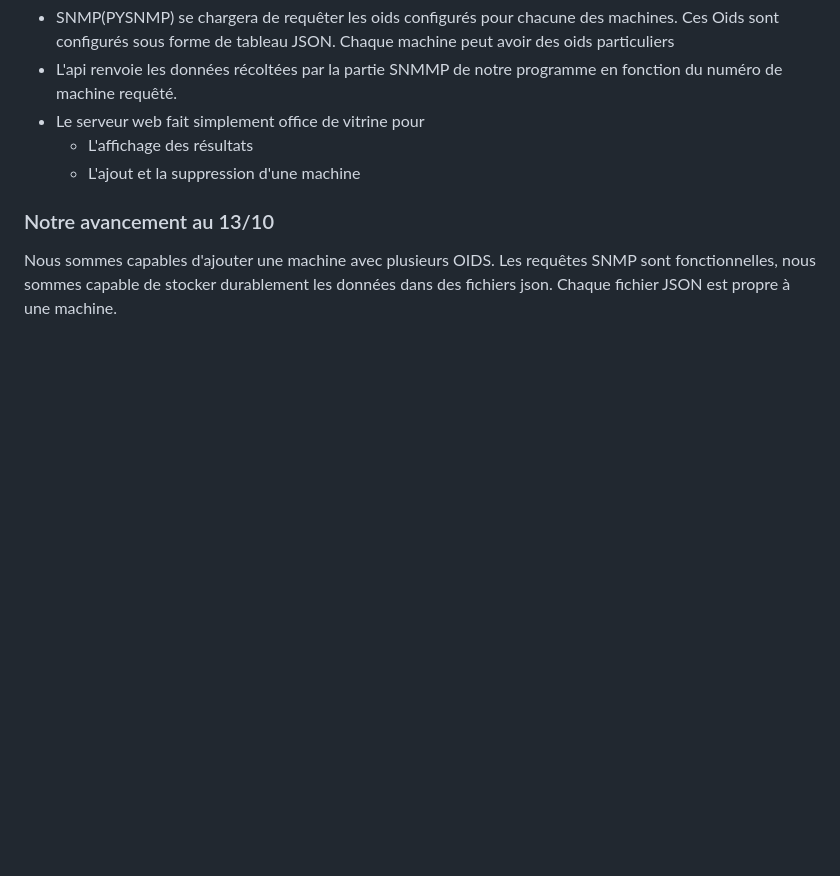
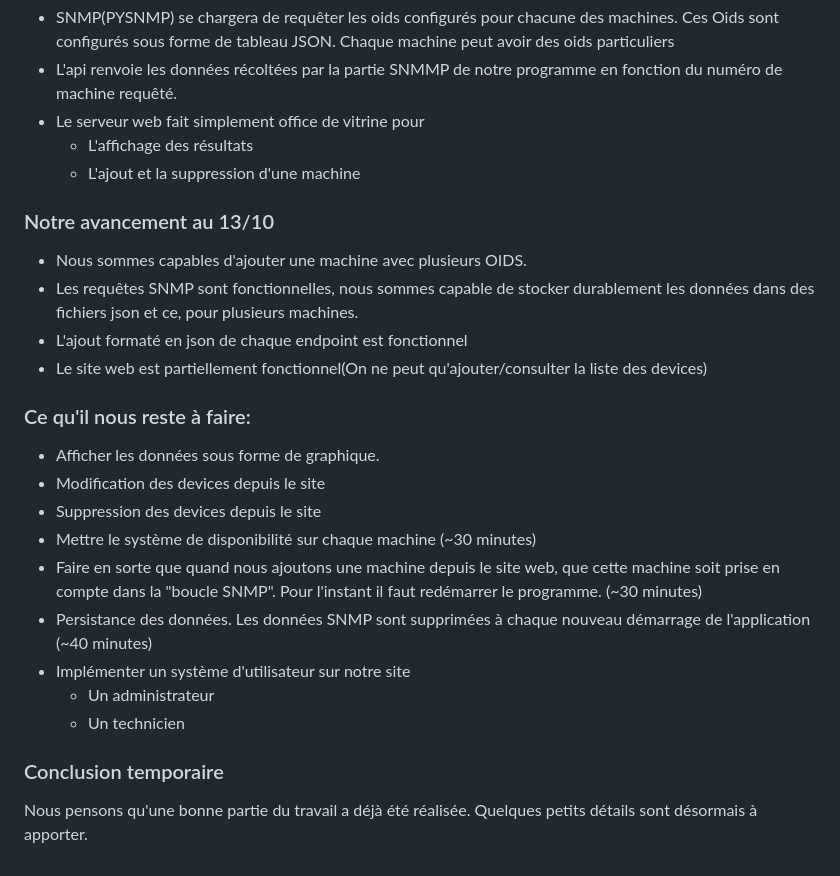
Before and after one commit to alexvallau/PROJET-MONITORING, a Markdown page: readme.md, the part around the change. Rendered like a GitHub page; blank space fills up the shorter version.

Commit message:
Ajout d'un nouveau schéma (V3) et quasi fin du readme.md

```diff
--- a/readme.md
+++ b/readme.md
@@ -70,4 +70,24 @@ Au sein du code, nous distinguerons 3 grandes parties.
 
 
 ### Notre avancement au 13/10
-Nous sommes capables d'ajouter une machine avec plusieurs OIDS. Les requêtes SNMP sont fonctionnelles, nous sommes capable de stocker durablement les données dans des fichiers json. Chaque fichier JSON est propre à une machine.
+* Nous sommes capables d'ajouter une machine avec plusieurs OIDS.
+* Les requêtes SNMP sont fonctionnelles, nous sommes capable de stocker durablement les données dans des fichiers json et ce, pour plusieurs machines.
+* L'ajout formaté en json de chaque endpoint est fonctionnel
+* Le site web est partiellement fonctionnel(On ne peut qu'ajouter/consulter la liste des devices)
+
+
+### Ce qu'il nous reste à faire:
+* Afficher les données sous forme de graphique.
+* Modification des devices depuis le site
+* Suppression des devices depuis le site
+* Mettre le système de disponibilité sur chaque machine (~30 minutes)
+* Faire en sorte que quand nous ajoutons une machine depuis le site web, que cette machine soit prise en compte dans la "boucle SNMP". Pour l'instant il faut redémarrer le programme. (~30 minutes)
+* Persistance des données. Les données SNMP sont supprimées à chaque nouveau démarrage de l'application (~40 minutes)
+* Implémenter un système d'utilisateur sur notre site
+    * Un administrateur
+    * Un technicien
+
+
+
+### Conclusion temporaire
+Nous pensons qu'une bonne partie du travail a déjà été réalisée. Quelques petits détails sont désormais à apporter.
```
